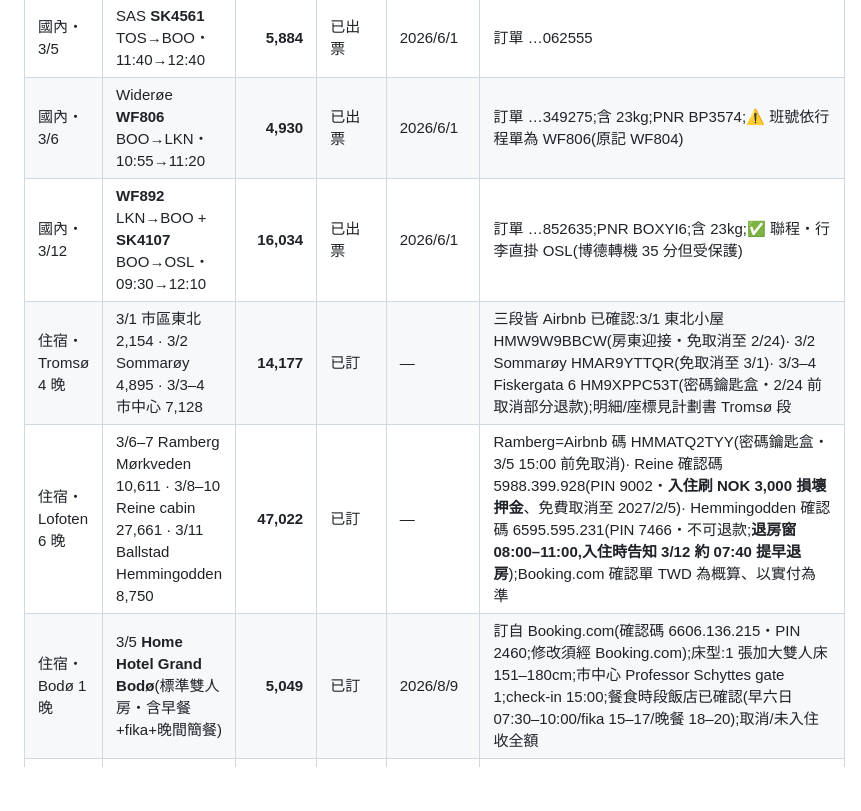
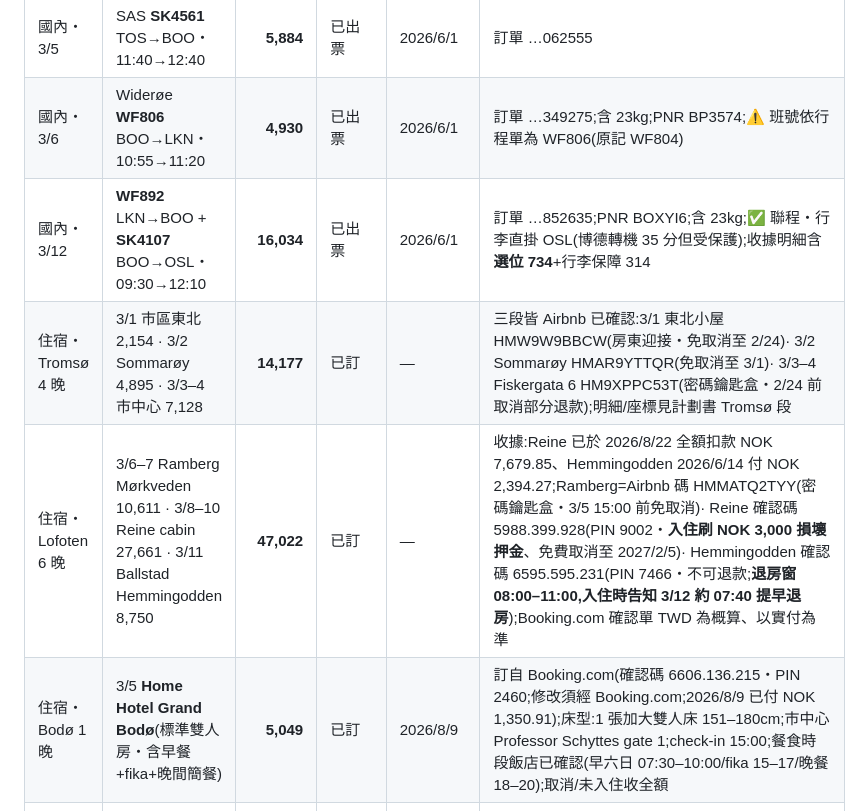
Before and after one commit to yap4111/norway-honeymoon, a Markdown page: 費用紀錄.md, the part around the change. Rendered like a GitHub page; blank space fills up the shorter version.

Commit message:
補四份收據資訊:聯程 16,034 收據確認(含選位 734+行李保障 314)、Booking 三筆實付 NOK 入帳本(Bodø 1,350.91/Reine 7,679.85 於 8/22 全額扣款/Hemmingodden 2,394.27)
Co-Authored-By: Claude Fable 5 <noreply@anthropic.com>

```diff
--- a/費用紀錄.md
+++ b/費用紀錄.md
@@ -14,10 +14,10 @@
 | 國內・3/1 | SAS **SK4412** OSL→TOS・10:00→12:00 | **10,579** | 已出票 | 2026/6/1 | 訂單 …739675;依收據校正(原記 10,594 未扣 Trip Coins 15) |
 | 國內・3/5 | SAS **SK4561** TOS→BOO・11:40→12:40 | **5,884** | 已出票 | 2026/6/1 | 訂單 …062555 |
 | 國內・3/6 | Widerøe **WF806** BOO→LKN・10:55→11:20 | **4,930** | 已出票 | 2026/6/1 | 訂單 …349275;含 23kg;PNR BP3574;⚠ 班號依行程單為 WF806(原記 WF804) |
-| 國內・3/12 | **WF892** LKN→BOO + **SK4107** BOO→OSL・09:30→12:10 | **16,034** | 已出票 | 2026/6/1 | 訂單 …852635;PNR BOXYI6;含 23kg;✅ 聯程・行李直掛 OSL(博德轉機 35 分但受保護) |
+| 國內・3/12 | **WF892** LKN→BOO + **SK4107** BOO→OSL・09:30→12:10 | **16,034** | 已出票 | 2026/6/1 | 訂單 …852635;PNR BOXYI6;含 23kg;✅ 聯程・行李直掛 OSL(博德轉機 35 分但受保護);收據明細含**選位 734**+行李保障 314 |
 | 住宿・Tromsø 4 晚 | 3/1 市區東北 2,154 · 3/2 Sommarøy 4,895 · 3/3–4 市中心 7,128 | **14,177** | 已訂 | — | 三段皆 Airbnb 已確認:3/1 東北小屋 HMW9W9BBCW(房東迎接・免取消至 2/24)· 3/2 Sommarøy HMAR9YTTQR(免取消至 3/1)· 3/3–4 Fiskergata 6 HM9XPPC53T(密碼鑰匙盒・2/24 前取消部分退款);明細/座標見計劃書 Tromsø 段 |
-| 住宿・Lofoten 6 晚 | 3/6–7 Ramberg Mørkveden 10,611 · 3/8–10 Reine cabin 27,661 · 3/11 Ballstad Hemmingodden 8,750 | **47,022** | 已訂 | — | Ramberg=Airbnb 碼 HMMATQ2TYY(密碼鑰匙盒・3/5 15:00 前免取消)· Reine 確認碼 5988.399.928(PIN 9002・**入住刷 NOK 3,000 損壞押金**、免費取消至 2027/2/5)· Hemmingodden 確認碼 6595.595.231(PIN 7466・不可退款;**退房窗 08:00–11:00,入住時告知 3/12 約 07:40 提早退房**);Booking.com 確認單 TWD 為概算、以實付為準 |
-| 住宿・Bodø 1 晚 | 3/5 **Home Hotel Grand Bodø**(標準雙人房・含早餐+fika+晚間簡餐) | **5,049** | 已訂 | 2026/8/9 | 訂自 Booking.com(確認碼 6606.136.215・PIN 2460;修改須經 Booking.com);床型:1 張加大雙人床 151–180cm;市中心 Professor Schyttes gate 1;check-in 15:00;餐食時段飯店已確認(早六日 07:30–10:00/fika 15–17/晚餐 18–20);取消/未入住收全額 |
+| 住宿・Lofoten 6 晚 | 3/6–7 Ramberg Mørkveden 10,611 · 3/8–10 Reine cabin 27,661 · 3/11 Ballstad Hemmingodden 8,750 | **47,022** | 已訂 | — | 收據:Reine 已於 2026/8/22 全額扣款 NOK 7,679.85、Hemmingodden 2026/6/14 付 NOK 2,394.27;Ramberg=Airbnb 碼 HMMATQ2TYY(密碼鑰匙盒・3/5 15:00 前免取消)· Reine 確認碼 5988.399.928(PIN 9002・**入住刷 NOK 3,000 損壞押金**、免費取消至 2027/2/5)· Hemmingodden 確認碼 6595.595.231(PIN 7466・不可退款;**退房窗 08:00–11:00,入住時告知 3/12 約 07:40 提早退房**);Booking.com 確認單 TWD 為概算、以實付為準 |
+| 住宿・Bodø 1 晚 | 3/5 **Home Hotel Grand Bodø**(標準雙人房・含早餐+fika+晚間簡餐) | **5,049** | 已訂 | 2026/8/9 | 訂自 Booking.com(確認碼 6606.136.215・PIN 2460;修改須經 Booking.com;2026/8/9 已付 NOK 1,350.91);床型:1 張加大雙人床 151–180cm;市中心 Professor Schyttes gate 1;check-in 15:00;餐食時段飯店已確認(早六日 07:30–10:00/fika 15–17/晚餐 18–20);取消/未入住收全額 |
 | 租車・Tromsø 2 天 | **Alamo VW ID.3 或同級(電動)**・3/1 13:00 取 → 3/3 12:00 還(皆機場)・無限里程・等電取還 | **5,863** | 已訂(線上預付、可取消) | 2026/8/22 | Trip.com;明細:租車費 5,142 + 租車保障 979 − 優惠 258(稅費/機場費/還車費已含);含碰撞/盜搶/第三責任險(自負額 NOK 2 萬,由 Trip.com 保障 cover);憑證號 2130910523COUNT;押金=租金+NOK 10,000;免費取消至 3/1 12:00;門市 +47-90814000;⚠ Alamo 航班延誤不保留車輛 → 延誤即聯繫門市(開到 23:30);⚠ 不收 JCB、卡號須凸字 |
 | 租車・LKN 6 天 | **Hertz VW ID.4 或同級(電動 4WD)**・3/6 12:00 取 → 3/12 07:30 還(**憑證確認當日門市 07:00–18:00・有人服務**)・無限里程・等電取還 | **29,413** | 已訂(線上預付、免費取消至 3/6 12:00) | 2026/8/22 | Trip.com;憑證號 L688E060075、門市 +47-76081844;明細:租車費 18,317 + 租車保障 2,282 + 稅費 9,730(含冬季設備費 795)− 優惠 916;含碰撞/盜搶/第三責任險(自負額 NOK 2 萬,Trip.com 保障 cover);待辦:電話預約釘胎+確認還車地點 |
 | **已訂小計** | | **206,080** | | | 機票 + 住宿 11 晚(Tromsø 4+Bodø 1+Lofoten 6)+ 租車 2 段;2026/8/22 依收據校正(−84 Trip Coins) |
```
